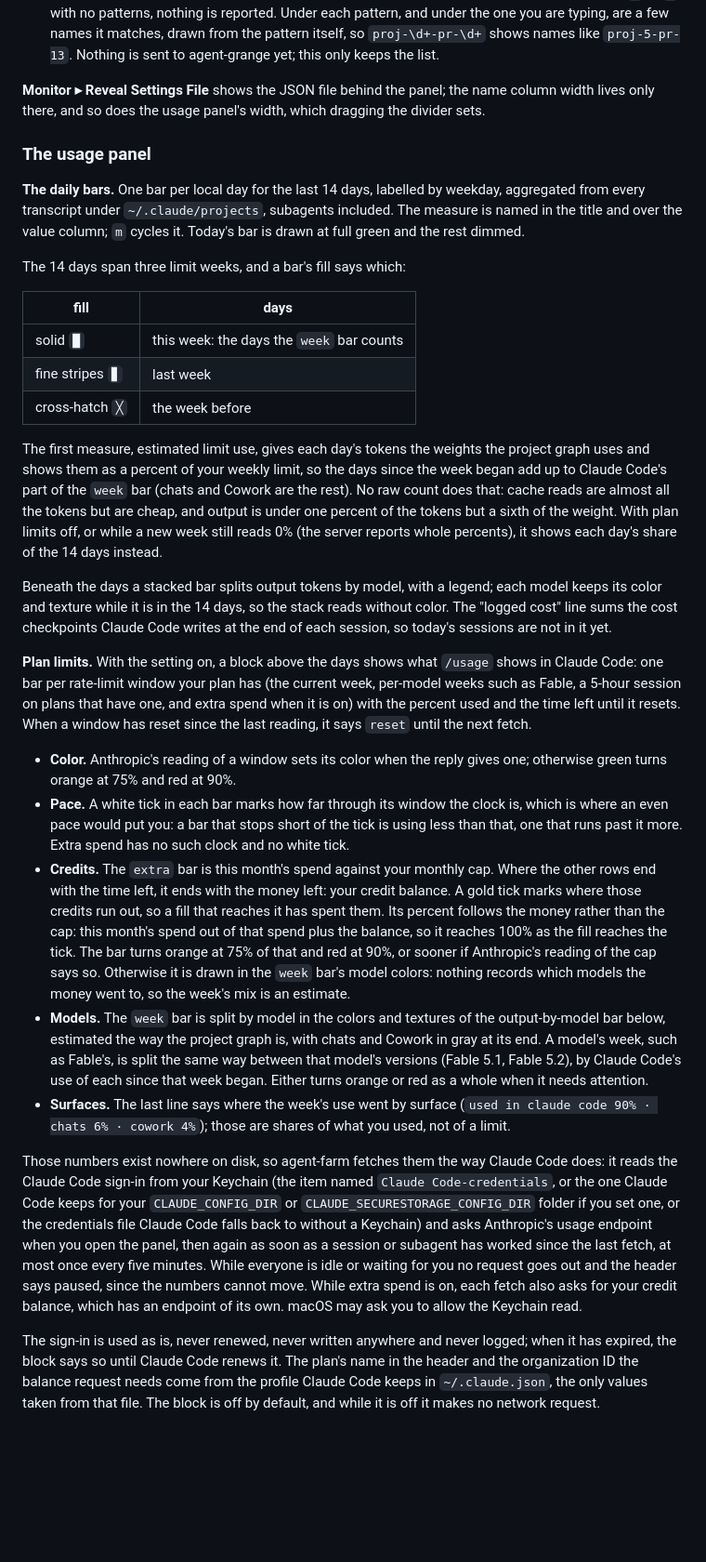
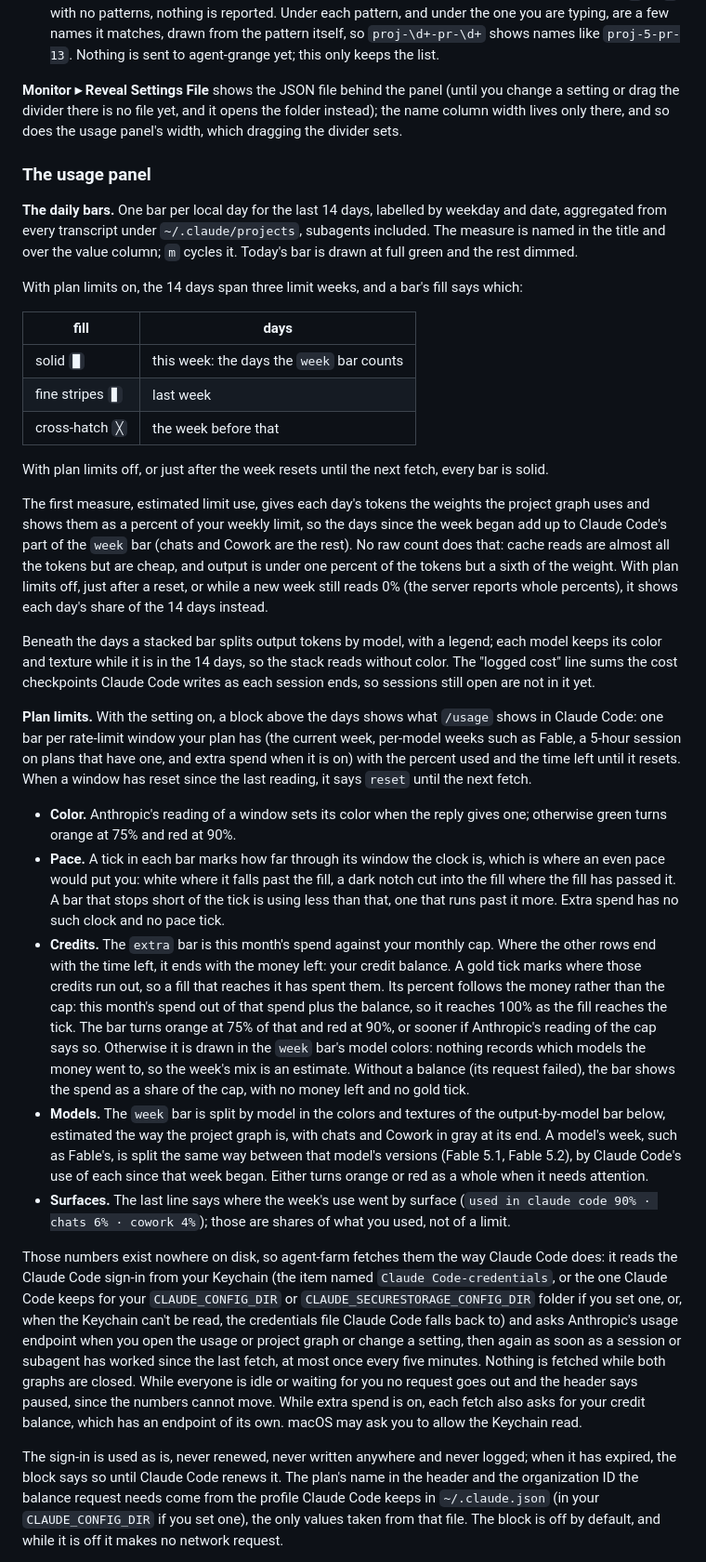
Before and after one commit to djp3/agent-farm, a Markdown page: README.md, the part around one of its changes. Shown at 93% size. GitHub-like rendering; blank space fills up the shorter version.

```diff
--- a/README.md
+++ b/README.md
@@ -253,35 +278,40 @@ The alternatives, chosen in Settings, are **activity** (most recent transcript e
   from the pattern itself, so `proj-\d+-pr-\d+` shows names like `proj-5-pr-13`. Nothing
   is sent to agent-grange yet; this only keeps the list.
 
-**Monitor ▸ Reveal Settings File** shows the JSON file behind the panel; the name column
-width lives only there, and so does the usage panel's width, which dragging the divider sets.
+**Monitor ▸ Reveal Settings File** shows the JSON file behind the panel (until you change a
+setting or drag the divider there is no file yet, and it opens the folder instead); the name
+column width lives only there, and so does the usage panel's width, which dragging the
+divider sets.
 
 ### The usage panel
 
-**The daily bars.** One bar per local day for the last 14 days, labelled by weekday,
+**The daily bars.** One bar per local day for the last 14 days, labelled by weekday and date,
 aggregated from every transcript under `~/.claude/projects`, subagents included. The measure
 is named in the title and over the value column; `m` cycles it. Today's bar is drawn at full
 green and the rest dimmed.
 
-The 14 days span three limit weeks, and a bar's fill says which:
+With plan limits on, the 14 days span three limit weeks, and a bar's fill says which:
 
 | fill | days |
 |------|------|
 | solid `█` | this week: the days the `week` bar counts |
 | fine stripes `▊` | last week |
-| cross-hatch `╳` | the week before |
+| cross-hatch `╳` | the week before that |
+
+With plan limits off, or just after the week resets until the next fetch, every bar is solid.
 
 The first measure, estimated limit use, gives each day's tokens the weights the project graph
 uses and shows them as a percent of your weekly limit, so the days since the week began add
 up to Claude Code's part of the `week` bar (chats and Cowork are the rest). No raw count does
 that: cache reads are almost all the tokens but are cheap, and output is under one percent of
-the tokens but a sixth of the weight. With plan limits off, or while a new week still reads
-0% (the server reports whole percents), it shows each day's share of the 14 days instead.
+the tokens but a sixth of the weight. With plan limits off, just after a reset, or while a
+new week still reads 0% (the server reports whole percents), it shows each day's share of
+the 14 days instead.
 
 Beneath the days a stacked bar splits output tokens by model, with a legend; each model keeps
 its color and texture while it is in the 14 days, so the stack reads without color. The "logged
-cost" line sums the cost checkpoints Claude Code writes at the end of each session, so
-today's sessions are not in it yet.
+cost" line sums the cost checkpoints Claude Code writes as each session ends, so sessions
+still open are not in it yet.
 
 **Plan limits.** With the setting on, a block above the days shows what `/usage` shows in
 Claude Code: one bar per rate-limit window your plan has (the current week, per-model weeks
@@ -291,9 +321,10 @@ reading, it says `reset` until the next fetch.
 
 - **Color.** Anthropic's reading of a window sets its color when the reply gives one;
   otherwise green turns orange at 75% and red at 90%.
-- **Pace.** A white tick in each bar marks how far through its window the clock is, which is where
-  an even pace would put you: a bar that stops short of the tick is using less than that, one
-  that runs past it more. Extra spend has no such clock and no white tick.
+- **Pace.** A tick in each bar marks how far through its window the clock is, which is where
+  an even pace would put you: white where it falls past the fill, a dark notch cut into the
+  fill where the fill has passed it. A bar that stops short of the tick is using less than
+  that, one that runs past it more. Extra spend has no such clock and no pace tick.
 - **Credits.** The `extra` bar is this month's spend against your monthly cap. Where the other
   rows end with the time left, it ends with the money left: your credit balance. A gold tick
   marks where those credits run out, so a fill that reaches it has spent them. Its percent
@@ -301,7 +332,8 @@ reading, it says `reset` until the next fetch.
   balance, so it reaches 100% as the fill reaches the tick. The bar turns orange at 75% of
   that and red at 90%, or sooner if Anthropic's reading of the cap says so. Otherwise it is
   drawn in the `week` bar's model colors: nothing records which models the money went to, so
-  the week's mix is an estimate.
+  the week's mix is an estimate. Without a balance (its request failed), the bar shows the
+  spend as a share of the cap, with no money left and no gold tick.
 - **Models.** The `week` bar is split by model in the colors and textures of the
   output-by-model bar below, estimated the way the project graph is, with chats and Cowork in
   gray at its end. A model's week, such as Fable's, is split the same way between that
@@ -313,17 +345,18 @@ reading, it says `reset` until the next fetch.
 Those numbers exist nowhere on disk, so agent-farm fetches them the way Claude Code does: it
 reads the Claude Code sign-in from your Keychain (the item named `Claude Code-credentials`, or
 the one Claude Code keeps for your `CLAUDE_CONFIG_DIR` or `CLAUDE_SECURESTORAGE_CONFIG_DIR`
-folder if you set one, or the credentials file Claude Code falls back to without a Keychain)
-and asks Anthropic's usage endpoint when you open the panel, then again as soon as a session
-or subagent has worked since the last fetch, at most once every five minutes. While everyone
-is idle or waiting for you no request goes out and the header says paused, since the numbers
-cannot move. While extra spend is on, each fetch also asks for your credit balance, which has
-an endpoint of its own. macOS may ask you to allow the Keychain read.
+folder if you set one, or, when the Keychain can't be read, the credentials file Claude Code
+falls back to) and asks Anthropic's usage endpoint when you open the usage or project graph
+or change a setting, then again as soon as a session or subagent has worked since the last
+fetch, at most once every five minutes. Nothing is fetched while both graphs are closed.
+While everyone is idle or waiting for you no request goes out and the header says paused,
+since the numbers cannot move. While extra spend is on, each fetch also asks for your credit
+balance, which has an endpoint of its own. macOS may ask you to allow the Keychain read.
 
 The sign-in is used as is, never renewed, never written anywhere and never logged; when it
 has expired, the block says so until Claude Code renews it. The plan's name in the header and
 the organization ID the balance request needs come from the profile Claude Code keeps in
-`~/.claude.json`, the only values taken from that file. The block is off by default, and while
-it is off it makes no network request.
+`~/.claude.json` (in your `CLAUDE_CONFIG_DIR` if you set one), the only values taken from
+that file. The block is off by default, and while it is off it makes no network request.
 
 **Projects.** Press `p` for how the week's percent was spent, on its own or above the usage
```
Also changed, not shown: other parts of README.md (+75 -44 lines), DEVELOPMENT.md (+19 -2 lines), docs/screenshot.png, 7 other files.
